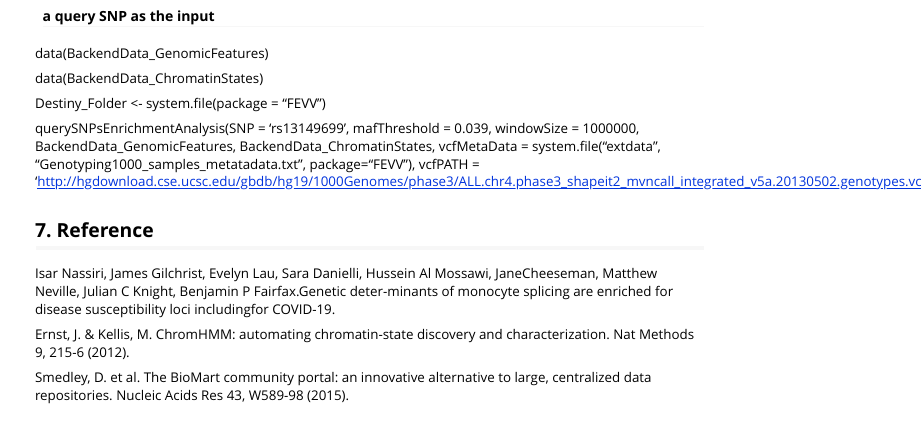
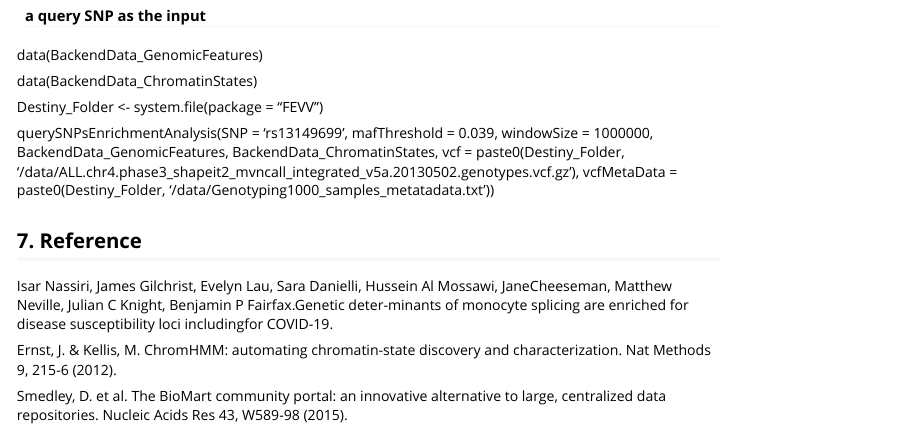
Before and after one commit to isarnassiri/FEVV, an R Markdown document (vignettes/vignette.Rmd): the page in a window 1100 px wide, from 1360 px down before the commit and from 1440 px down after it, so that both start at the same text. Rendered offline with R 4.5, knitr and Pandoc, with nearby package versions.

Commit message:
Add files via upload

```diff
--- a/vignettes/vignette.Rmd
+++ b/vignettes/vignette.Rmd
@@ -53,7 +53,7 @@ data(BackendData_ChromatinStates)
 
 Destiny_Folder <- system.file(package = "FEVV")
 
-querySNPsEnrichmentAnalysis(SNP = 'rs13149699', mafThreshold = 0.039, windowSize = 1000000, BackendData_GenomicFeatures, BackendData_ChromatinStates, vcfMetaData = system.file("extdata", "Genotyping1000_samples_metatadata.txt", package="FEVV"), vcfPATH = 'http://hgdownload.cse.ucsc.edu/gbdb/hg19/1000Genomes/phase3/ALL.chr4.phase3_shapeit2_mvncall_integrated_v5a.20130502.genotypes.vcf.gz')
+querySNPsEnrichmentAnalysis(SNP = 'rs13149699', mafThreshold = 0.039, windowSize = 1000000, BackendData_GenomicFeatures, BackendData_ChromatinStates, vcf = paste0(Destiny_Folder, '/data/ALL.chr4.phase3_shapeit2_mvncall_integrated_v5a.20130502.genotypes.vcf.gz'), vcfMetaData = paste0(Destiny_Folder, '/data/Genotyping1000_samples_metatadata.txt'))
 
 ## 7. Reference
 Isar Nassiri, James Gilchrist, Evelyn Lau, Sara Danielli, Hussein Al Mossawi, JaneCheeseman, Matthew Neville, Julian C Knight, Benjamin P Fairfax.Genetic deter-minants of monocyte splicing are enriched for disease susceptibility loci includingfor COVID-19.
```
Also changed, not shown: 6 other files.
